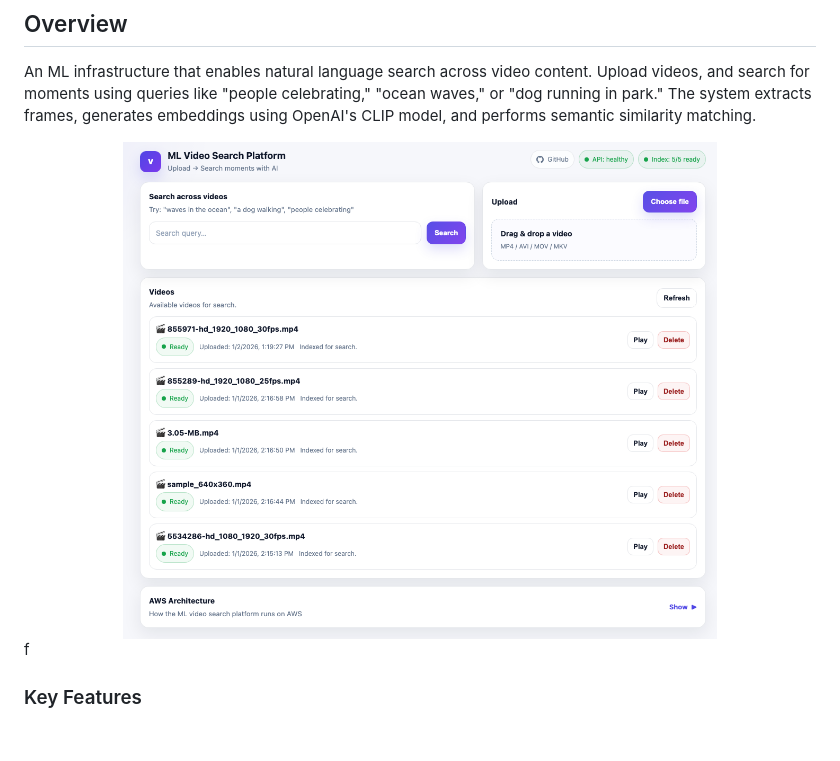
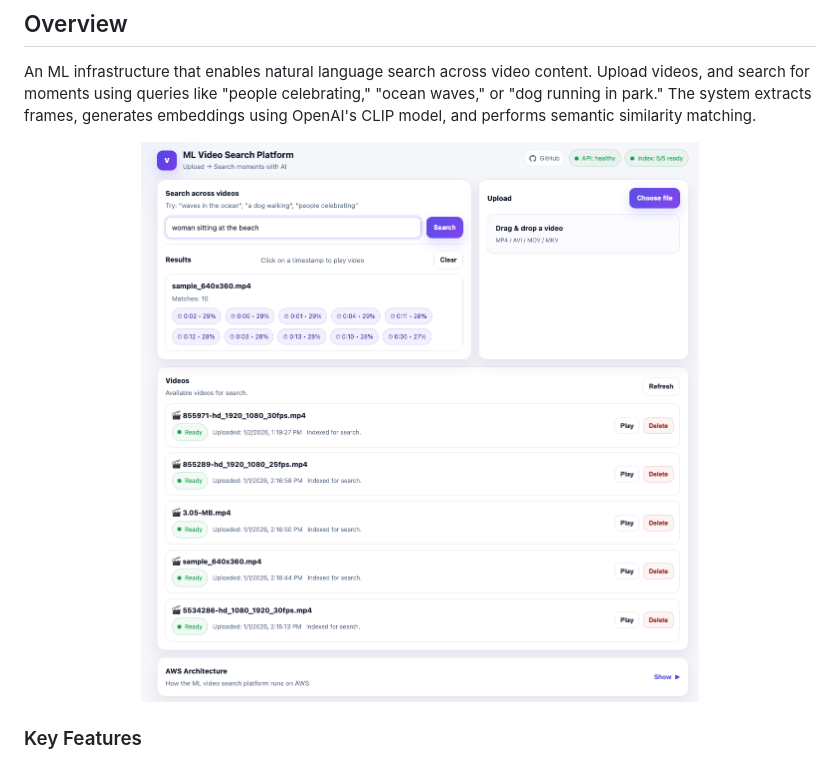
Before and after one commit to syedalijabir/ml-video-platform, a Markdown page: docs/index.md, the part around the change. Drawn GitHub-style; pictures changed too: docs/diagrams/frontend.png; blank space fills up the shorter version.

```diff
--- a/docs/index.md
+++ b/docs/index.md
@@ -14,7 +14,6 @@ An ML infrastructure that enables natural language search across video content.
 <div align="center">
   <img src="./diagrams/frontend.png" alt="User Interface" width="75%">
 </div>
-f
 
 ### Key Features
 
```
Also changed, not shown: README.md (+0 -1 lines).
